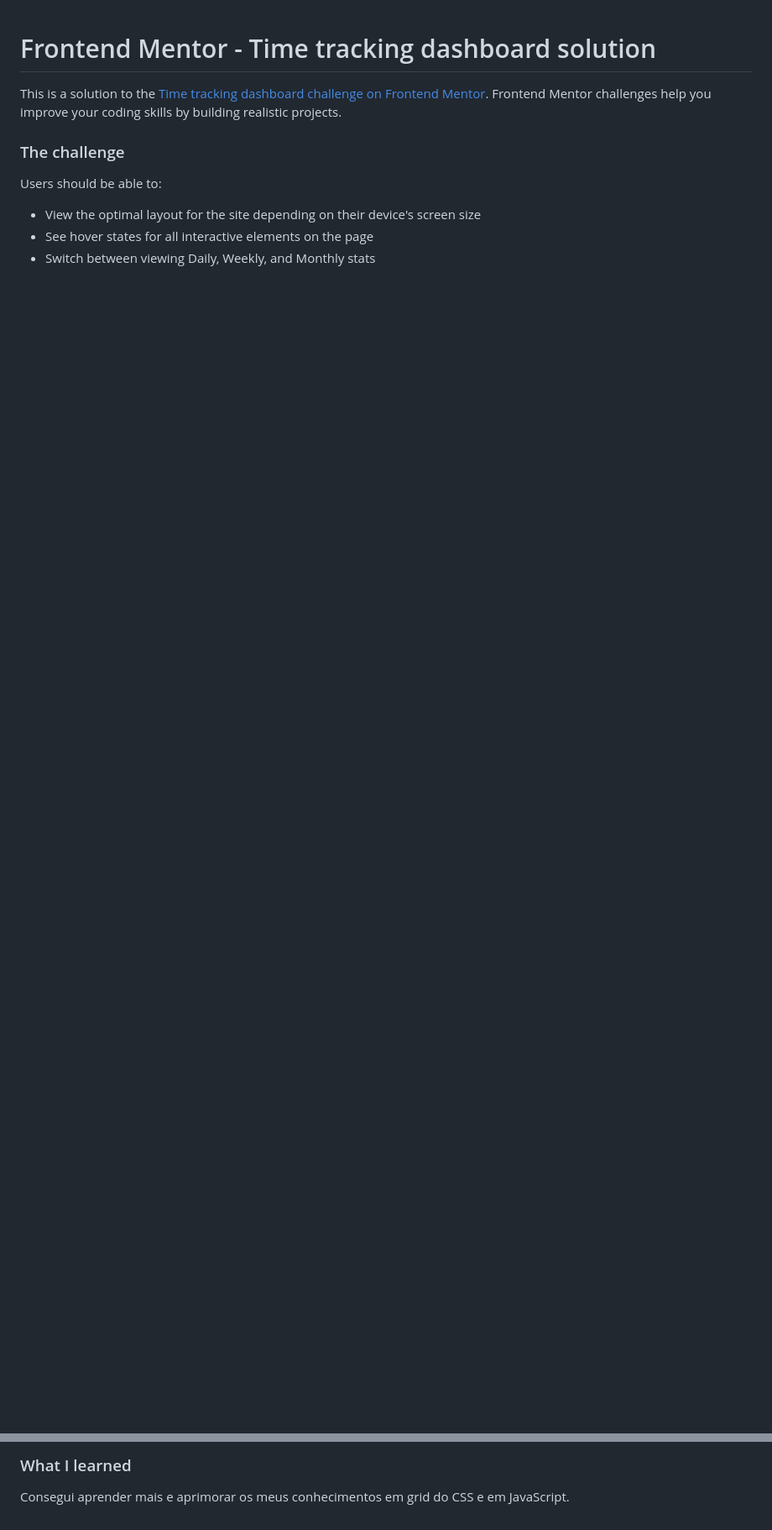
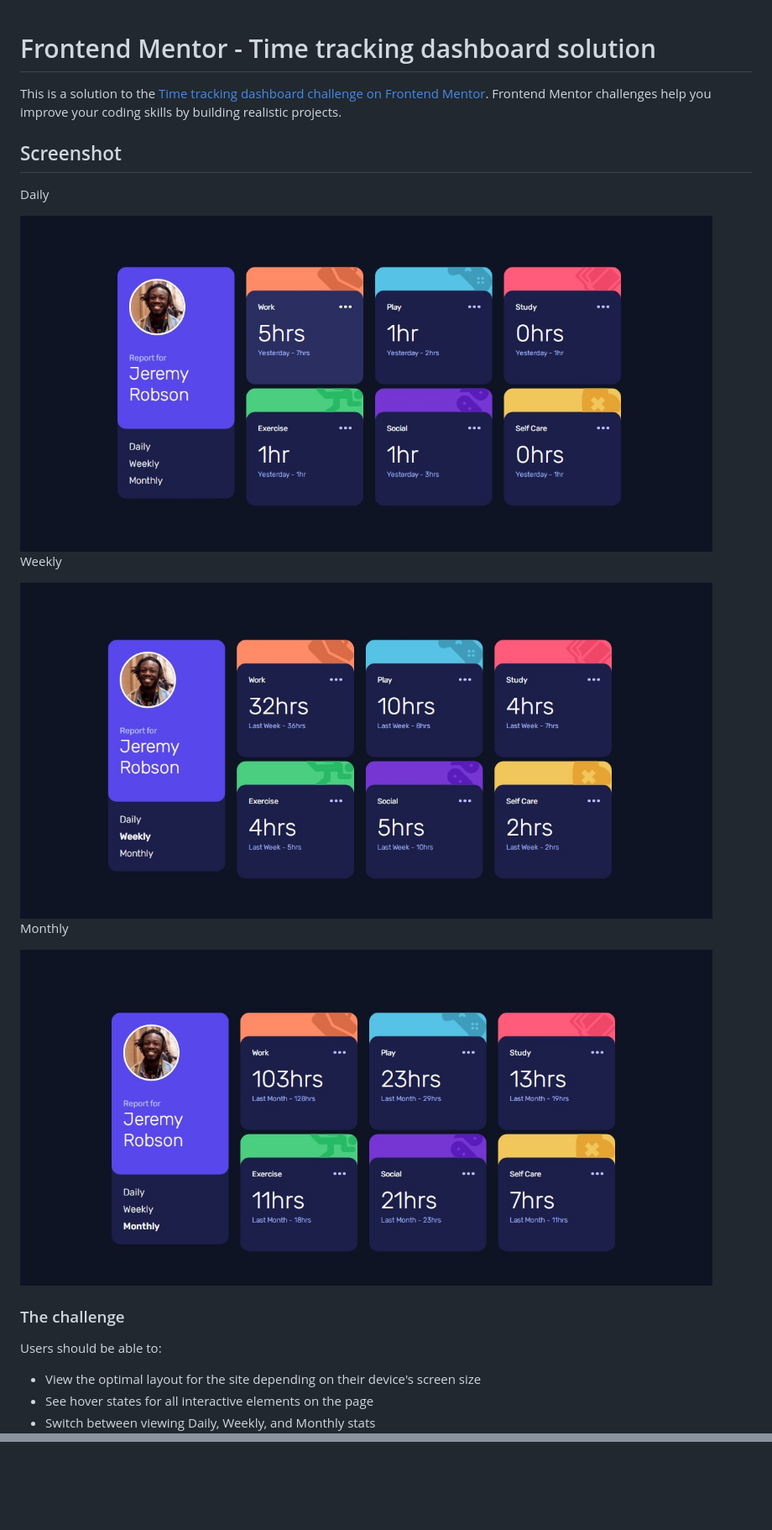
Before and after one commit to einand0/time-tracking-dashboard-main, a Markdown page: README.md, 2 parts joined by grey strips. Shown: that part at 84% size. Rendered like a GitHub page; pictures changed too: screenshots/finish-project-daily.jpg (added), screenshots/finish-project-monthly.jpg (added), screenshots/finish-project-weekly.jpg (added); blank space fills up the shorter version.

```diff
--- a/README.md
+++ b/README.md
@@ -1,6 +1,21 @@
 # Frontend Mentor - Time tracking dashboard solution
 
 This is a solution to the [Time tracking dashboard challenge on Frontend Mentor](https://www.frontendmentor.io/challenges/time-tracking-dashboard-UIQ7167Jw). Frontend Mentor challenges help you improve your coding skills by building realistic projects.
+
+
+## Screenshot
+
+Daily
+
+<img src="screenshots/finish-project-daily.jpg" height="400" alt="Screenshot"/>
+
+Weekly
+
+<img src="screenshots/finish-project-weekly.jpg" height="400" alt="Screenshot"/>
+
+Monthly
+
+<img src="screenshots/finish-project-monthly.jpg" height="400" alt="Screenshot"/>
 
 ### The challenge
 
@@ -27,3 +26,0 @@ Users should be able to:
-### What I learned
-
-Consegui aprender mais e aprimorar os meus conhecimentos em grid do CSS e em JavaScript.
```
Also changed, not shown: other parts of README.md (+0 -15 lines).
